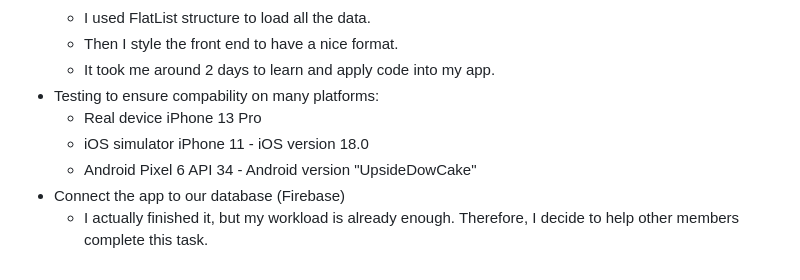
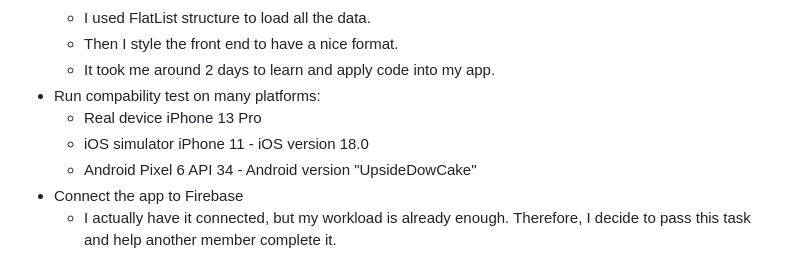
Before and after one commit to nhuynh2/iHear-FeedbackManager, a Markdown page: all-sprints/sprint1/phoang5.md, the part around one of its changes. Drawn GitHub-style.

```diff
--- a/all-sprints/sprint1/phoang5.md
+++ b/all-sprints/sprint1/phoang5.md
@@ -58,9 +47,9 @@
     - I used FlatList structure to load all the data.
     - Then I style the front end to have a nice format.
     - It took me around 2 days to learn and apply code into my app.
-- Testing to ensure compability on many platforms:
+- Run compability test on many platforms:
     - Real device iPhone 13 Pro
     - iOS simulator iPhone 11 - iOS version 18.0
     - Android Pixel 6 API 34 - Android version "UpsideDowCake"
-- Connect the app to our database (Firebase)
-    - I actually finished it, but my workload is already enough. Therefore, I decide to help other members complete this task.
+- Connect the app to Firebase
+    - I actually have it connected, but my workload is already enough. Therefore, I decide to pass this task and help another member complete it.
```
Also changed, not shown: other parts of all-sprints/sprint1/phoang5.md (+15 -26 lines).
